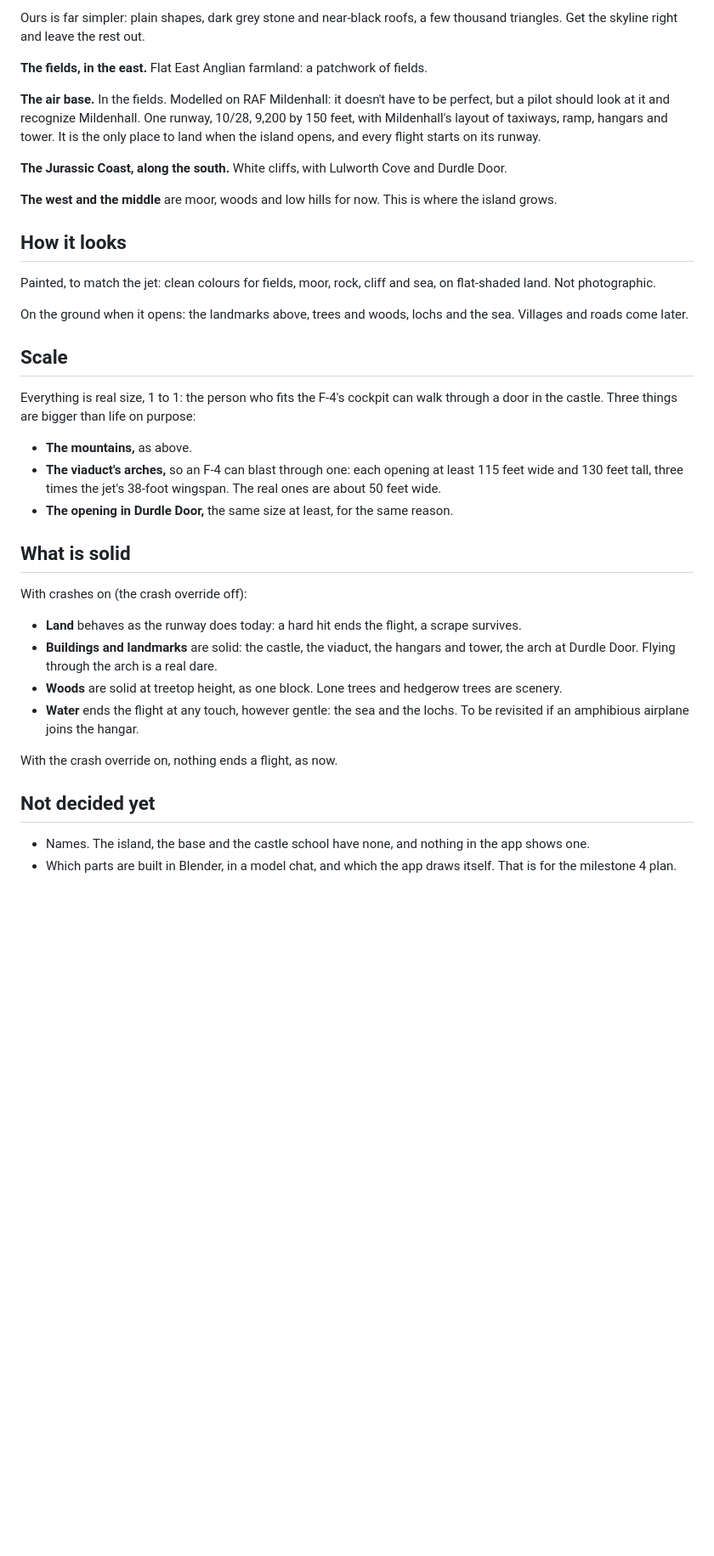
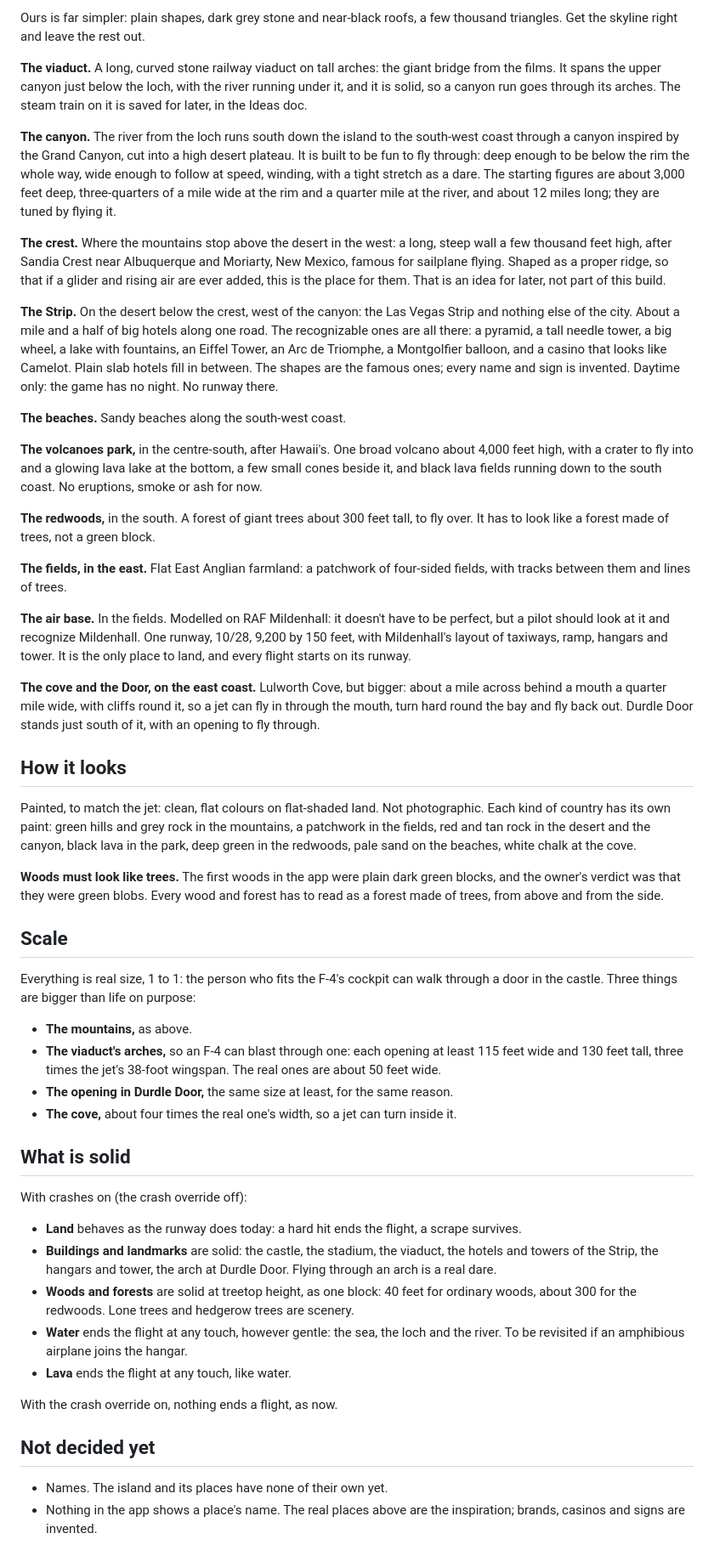
Before and after one commit to 135crewdog/wings, a Markdown page: docs/island.md, the part around one of its changes. Shown at 85% size. Rendered like a GitHub page; blank space fills up the shorter version.

```diff
--- a/docs/island.md
+++ b/docs/island.md
@@ -48,19 +57,31 @@ What makes it read at a glance, from the owner's reference model (a very detaile
 
 Ours is far simpler: plain shapes, dark grey stone and near-black roofs, a few thousand triangles. Get the skyline right and leave the rest out.
 
-**The fields, in the east.** Flat East Anglian farmland: a patchwork of fields.
+**The viaduct.** A long, curved stone railway viaduct on tall arches: the giant bridge from the films. It spans the upper canyon just below the loch, with the river running under it, and it is solid, so a canyon run goes through its arches. The steam train on it is saved for later, in the Ideas doc.
 
-**The air base.** In the fields. Modelled on RAF Mildenhall: it doesn't have to be perfect, but a pilot should look at it and recognize Mildenhall. One runway, 10/28, 9,200 by 150 feet, with Mildenhall's layout of taxiways, ramp, hangars and tower. It is the only place to land when the island opens, and every flight starts on its runway.
+**The canyon.** The river from the loch runs south down the island to the south-west coast through a canyon inspired by the Grand Canyon, cut into a high desert plateau. It is built to be fun to fly through: deep enough to be below the rim the whole way, wide enough to follow at speed, winding, with a tight stretch as a dare. The starting figures are about 3,000 feet deep, three-quarters of a mile wide at the rim and a quarter mile at the river, and about 12 miles long; they are tuned by flying it.
 
-**The Jurassic Coast, along the south.** White cliffs, with Lulworth Cove and Durdle Door.
+**The crest.** Where the mountains stop above the desert in the west: a long, steep wall a few thousand feet high, after Sandia Crest near Albuquerque and Moriarty, New Mexico, famous for sailplane flying. Shaped as a proper ridge, so that if a glider and rising air are ever added, this is the place for them. That is an idea for later, not part of this build.
 
-**The west and the middle** are moor, woods and low hills for now. This is where the island grows.
+**The Strip.** On the desert below the crest, west of the canyon: the Las Vegas Strip and nothing else of the city. About a mile and a half of big hotels along one road. The recognizable ones are all there: a pyramid, a tall needle tower, a big wheel, a lake with fountains, an Eiffel Tower, an Arc de Triomphe, a Montgolfier balloon, and a casino that looks like Camelot. Plain slab hotels fill in between. The shapes are the famous ones; every name and sign is invented. Daytime only: the game has no night. No runway there.
+
+**The beaches.** Sandy beaches along the south-west coast.
+
+**The volcanoes park,** in the centre-south, after Hawaii's. One broad volcano about 4,000 feet high, with a crater to fly into and a glowing lava lake at the bottom, a few small cones beside it, and black lava fields running down to the south coast. No eruptions, smoke or ash for now.
+
+**The redwoods,** in the south. A forest of giant trees about 300 feet tall, to fly over. It has to look like a forest made of trees, not a green block.
+
+**The fields, in the east.** Flat East Anglian farmland: a patchwork of four-sided fields, with tracks between them and lines of trees.
+
+**The air base.** In the fields. Modelled on RAF Mildenhall: it doesn't have to be perfect, but a pilot should look at it and recognize Mildenhall. One runway, 10/28, 9,200 by 150 feet, with Mildenhall's layout of taxiways, ramp, hangars and tower. It is the only place to land, and every flight starts on its runway.
+
+**The cove and the Door, on the east coast.** Lulworth Cove, but bigger: about a mile across behind a mouth a quarter mile wide, with cliffs round it, so a jet can fly in through the mouth, turn hard round the bay and fly back out. Durdle Door stands just south of it, with an opening to fly through.
 
 ## How it looks
 
-Painted, to match the jet: clean colours for fields, moor, rock, cliff and sea, on flat-shaded land. Not photographic.
+Painted, to match the jet: clean, flat colours on flat-shaded land. Not photographic. Each kind of country has its own paint: green hills and grey rock in the mountains, a patchwork in the fields, red and tan rock in the desert and the canyon, black lava in the park, deep green in the redwoods, pale sand on the beaches, white chalk at the cove.
 
-On the ground when it opens: the landmarks above, trees and woods, lochs and the sea. Villages and roads come later.
+**Woods must look like trees.** The first woods in the app were plain dark green blocks, and the owner's verdict was that they were green blobs. Every wood and forest has to read as a forest made of trees, from above and from the side.
 
 ## Scale
 
@@ -69,20 +90,22 @@ Everything is real size, 1 to 1: the person who fits the F-4's cockpit can walk
 - **The mountains,** as above.
 - **The viaduct's arches,** so an F-4 can blast through one: each opening at least 115 feet wide and 130 feet tall, three times the jet's 38-foot wingspan. The real ones are about 50 feet wide.
 - **The opening in Durdle Door,** the same size at least, for the same reason.
+- **The cove,** about four times the real one's width, so a jet can turn inside it.
 
 ## What is solid
 
 With crashes on (the crash override off):
 
 - **Land** behaves as the runway does today: a hard hit ends the flight, a scrape survives.
-- **Buildings and landmarks** are solid: the castle, the viaduct, the hangars and tower, the arch at Durdle Door. Flying through the arch is a real dare.
-- **Woods** are solid at treetop height, as one block. Lone trees and hedgerow trees are scenery.
-- **Water** ends the flight at any touch, however gentle: the sea and the lochs. To be revisited if an amphibious airplane joins the hangar.
+- **Buildings and landmarks** are solid: the castle, the stadium, the viaduct, the hotels and towers of the Strip, the hangars and tower, the arch at Durdle Door. Flying through an arch is a real dare.
+- **Woods and forests** are solid at treetop height, as one block: 40 feet for ordinary woods, about 300 for the redwoods. Lone trees and hedgerow trees are scenery.
+- **Water** ends the flight at any touch, however gentle: the sea, the loch and the river. To be revisited if an amphibious airplane joins the hangar.
+- **Lava** ends the flight at any touch, like water.
 
 With the crash override on, nothing ends a flight, as now.
 
 ## Not decided yet
 
-- Names. The island, the base and the castle school have none, and nothing in the app shows one.
-- Which parts are built in Blender, in a model chat, and which the app draws itself. That is for the milestone 4 plan.
+- Names. The island and its places have none of their own yet.
+- Nothing in the app shows a place's name. The real places above are the inspiration; brands, casinos and signs are invented.
 
```
Also changed, not shown: other parts of docs/island.md (+43 -25 lines), docs/img/island-sketch.jpg (added).
